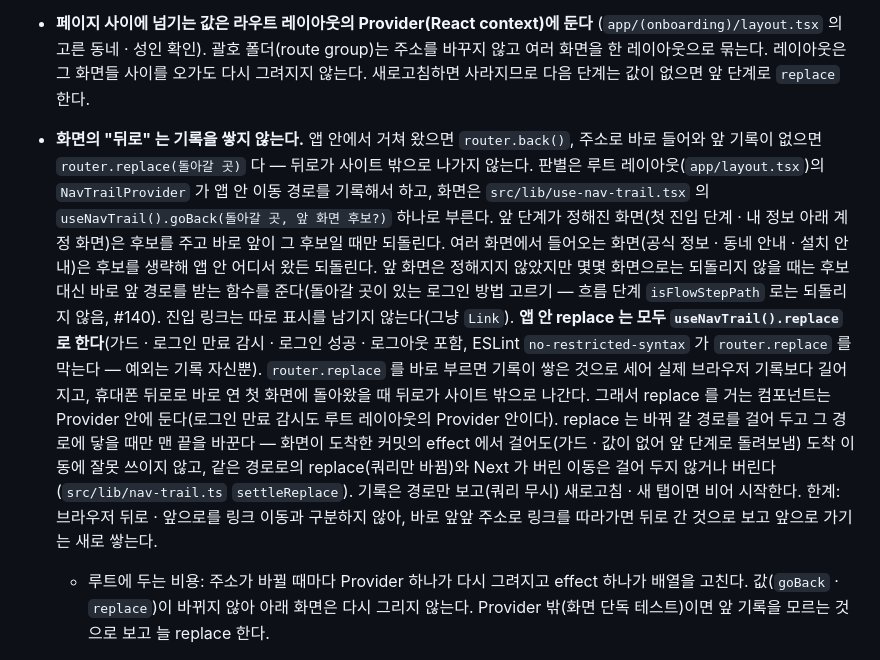
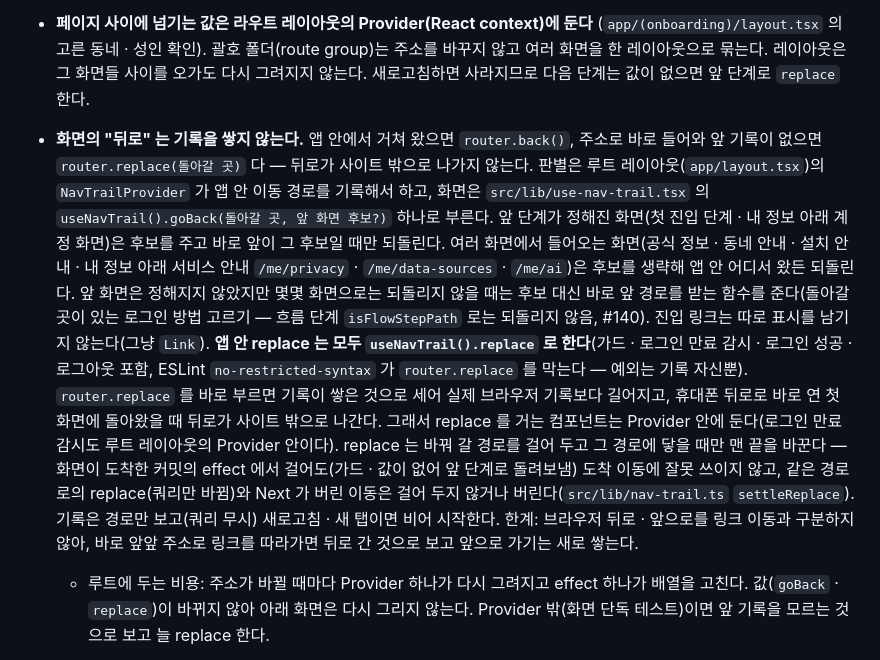
Before and after one commit to 8llow8llowMe/sneezecast, a Markdown page: frontend/docs/conventions.md, the part around the change. GitHub-like rendering.

Commit message:
[DOCS] docs: 서비스 안내 화면 동작 · 문구 근거와 확인이 필요한 문구를 적는다 (#193)
Co-Authored-By: Claude Opus 5.5 <noreply@anthropic.com>

```diff
--- a/frontend/docs/conventions.md
+++ b/frontend/docs/conventions.md
@@ -122,7 +122,7 @@ frontend/
 
 - **`자료 부족` 의 수치는 타입에서 막는다.** 화면 데이터 모델은 상태로 갈리는 유니온으로 두고, `insufficient` 쪽에는 증상 비율 · 기준선 · 증상별 변화 필드를 아예 두지 않는다 (`features/home/types.ts`). 화면 코드가 실수로 수치를 그리면 타입 오류가 난다.
 - **페이지 사이에 넘기는 값은 라우트 레이아웃의 Provider(React context)에 둔다** (`app/(onboarding)/layout.tsx` 의 고른 동네 · 성인 확인). 괄호 폴더(route group)는 주소를 바꾸지 않고 여러 화면을 한 레이아웃으로 묶는다. 레이아웃은 그 화면들 사이를 오가도 다시 그려지지 않는다. 새로고침하면 사라지므로 다음 단계는 값이 없으면 앞 단계로 `replace` 한다.
-- **화면의 "뒤로" 는 기록을 쌓지 않는다.** 앱 안에서 거쳐 왔으면 `router.back()`, 주소로 바로 들어와 앞 기록이 없으면 `router.replace(돌아갈 곳)` 다 — 뒤로가 사이트 밖으로 나가지 않는다. 판별은 루트 레이아웃(`app/layout.tsx`)의 `NavTrailProvider` 가 앱 안 이동 경로를 기록해서 하고, 화면은 `src/lib/use-nav-trail.tsx` 의 `useNavTrail().goBack(돌아갈 곳, 앞 화면 후보?)` 하나로 부른다. 앞 단계가 정해진 화면(첫 진입 단계 · 내 정보 아래 계정 화면)은 후보를 주고 바로 앞이 그 후보일 때만 되돌린다. 여러 화면에서 들어오는 화면(공식 정보 · 동네 안내 · 설치 안내)은 후보를 생략해 앱 안 어디서 왔든 되돌린다. 앞 화면은 정해지지 않았지만 몇몇 화면으로는 되돌리지 않을 때는 후보 대신 바로 앞 경로를 받는 함수를 준다(돌아갈 곳이 있는 로그인 방법 고르기 — 흐름 단계 `isFlowStepPath` 로는 되돌리지 않음, #140). 진입 링크는 따로 표시를 남기지 않는다(그냥 `Link`). **앱 안 replace 는 모두 `useNavTrail().replace` 로 한다**(가드 · 로그인 만료 감시 · 로그인 성공 · 로그아웃 포함, ESLint `no-restricted-syntax` 가 `router.replace` 를 막는다 — 예외는 기록 자신뿐). `router.replace` 를 바로 부르면 기록이 쌓은 것으로 세어 실제 브라우저 기록보다 길어지고, 휴대폰 뒤로로 바로 연 첫 화면에 돌아왔을 때 뒤로가 사이트 밖으로 나간다. 그래서 replace 를 거는 컴포넌트는 Provider 안에 둔다(로그인 만료 감시도 루트 레이아웃의 Provider 안이다). replace 는 바꿔 갈 경로를 걸어 두고 그 경로에 닿을 때만 맨 끝을 바꾼다 — 화면이 도착한 커밋의 effect 에서 걸어도(가드 · 값이 없어 앞 단계로 돌려보냄) 도착 이동에 잘못 쓰이지 않고, 같은 경로로의 replace(쿼리만 바뀜)와 Next 가 버린 이동은 걸어 두지 않거나 버린다(`src/lib/nav-trail.ts` `settleReplace`). 기록은 경로만 보고(쿼리 무시) 새로고침 · 새 탭이면 비어 시작한다. 한계: 브라우저 뒤로 · 앞으로를 링크 이동과 구분하지 않아, 바로 앞앞 주소로 링크를 따라가면 뒤로 간 것으로 보고 앞으로 가기는 새로 쌓는다.
+- **화면의 "뒤로" 는 기록을 쌓지 않는다.** 앱 안에서 거쳐 왔으면 `router.back()`, 주소로 바로 들어와 앞 기록이 없으면 `router.replace(돌아갈 곳)` 다 — 뒤로가 사이트 밖으로 나가지 않는다. 판별은 루트 레이아웃(`app/layout.tsx`)의 `NavTrailProvider` 가 앱 안 이동 경로를 기록해서 하고, 화면은 `src/lib/use-nav-trail.tsx` 의 `useNavTrail().goBack(돌아갈 곳, 앞 화면 후보?)` 하나로 부른다. 앞 단계가 정해진 화면(첫 진입 단계 · 내 정보 아래 계정 화면)은 후보를 주고 바로 앞이 그 후보일 때만 되돌린다. 여러 화면에서 들어오는 화면(공식 정보 · 동네 안내 · 설치 안내 · 내 정보 아래 서비스 안내 `/me/privacy` · `/me/data-sources` · `/me/ai`)은 후보를 생략해 앱 안 어디서 왔든 되돌린다. 앞 화면은 정해지지 않았지만 몇몇 화면으로는 되돌리지 않을 때는 후보 대신 바로 앞 경로를 받는 함수를 준다(돌아갈 곳이 있는 로그인 방법 고르기 — 흐름 단계 `isFlowStepPath` 로는 되돌리지 않음, #140). 진입 링크는 따로 표시를 남기지 않는다(그냥 `Link`). **앱 안 replace 는 모두 `useNavTrail().replace` 로 한다**(가드 · 로그인 만료 감시 · 로그인 성공 · 로그아웃 포함, ESLint `no-restricted-syntax` 가 `router.replace` 를 막는다 — 예외는 기록 자신뿐). `router.replace` 를 바로 부르면 기록이 쌓은 것으로 세어 실제 브라우저 기록보다 길어지고, 휴대폰 뒤로로 바로 연 첫 화면에 돌아왔을 때 뒤로가 사이트 밖으로 나간다. 그래서 replace 를 거는 컴포넌트는 Provider 안에 둔다(로그인 만료 감시도 루트 레이아웃의 Provider 안이다). replace 는 바꿔 갈 경로를 걸어 두고 그 경로에 닿을 때만 맨 끝을 바꾼다 — 화면이 도착한 커밋의 effect 에서 걸어도(가드 · 값이 없어 앞 단계로 돌려보냄) 도착 이동에 잘못 쓰이지 않고, 같은 경로로의 replace(쿼리만 바뀜)와 Next 가 버린 이동은 걸어 두지 않거나 버린다(`src/lib/nav-trail.ts` `settleReplace`). 기록은 경로만 보고(쿼리 무시) 새로고침 · 새 탭이면 비어 시작한다. 한계: 브라우저 뒤로 · 앞으로를 링크 이동과 구분하지 않아, 바로 앞앞 주소로 링크를 따라가면 뒤로 간 것으로 보고 앞으로 가기는 새로 쌓는다.
   - 루트에 두는 비용: 주소가 바뀔 때마다 Provider 하나가 다시 그려지고 effect 하나가 배열을 고친다. 값(`goBack` · `replace`)이 바뀌지 않아 아래 화면은 다시 그리지 않는다. Provider 밖(화면 단독 테스트)이면 앞 기록을 모르는 것으로 보고 늘 replace 한다.
   - #109 전에는 화면마다 판단이 달랐다. 한 기록으로 묶은 이유:
 
```
Also changed, not shown: 2 other files.
